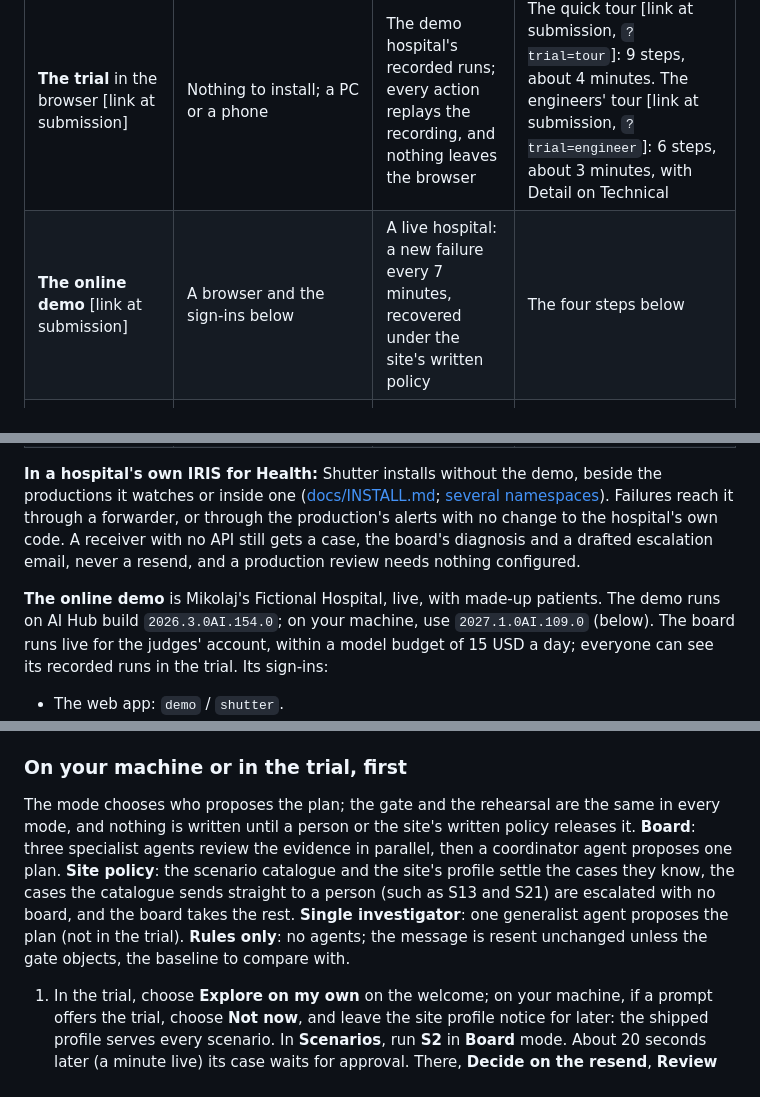
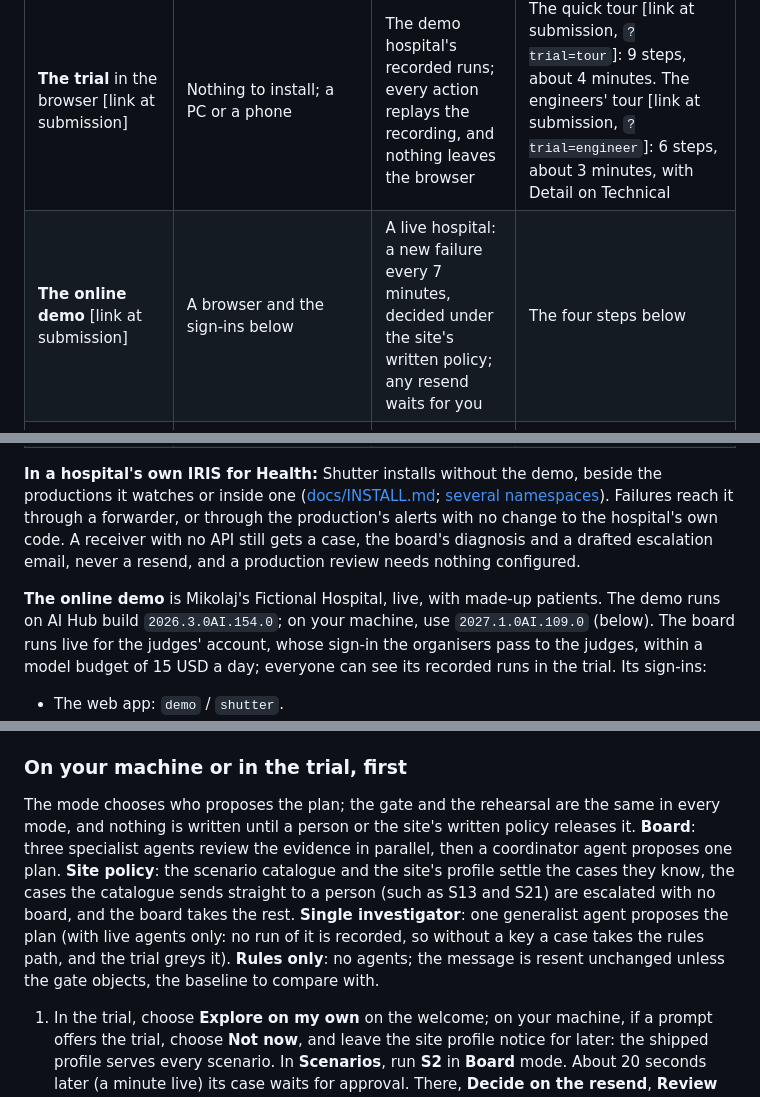
Before and after one commit to MxSalata/shutter, a Markdown page: README.md, 3 parts joined by grey strips. Drawn GitHub-style.

```diff
--- a/README.md
+++ b/README.md
@@ -71,13 +71,13 @@ The three specialists (conformance, encounter and impact) and the coordinator ar
 | Way to try it | You need | What you see | Time |
 | --- | --- | --- | --- |
 | **The trial** in the browser [link at submission] | Nothing to install; a PC or a phone | The demo hospital's recorded runs; every action replays the recording, and nothing leaves the browser | The quick tour [link at submission, `?trial=tour`]: 9 steps, about 4 minutes. The engineers' tour [link at submission, `?trial=engineer`]: 6 steps, about 3 minutes, with Detail on Technical |
-| **The online demo** [link at submission] | A browser and the sign-ins below | A live hospital: a new failure every 7 minutes, recovered under the site's written policy | The four steps below |
+| **The online demo** [link at submission] | A browser and the sign-ins below | A live hospital: a new failure every 7 minutes, decided under the site's written policy; any resend waits for you | The four steps below |
 | **The replay edition** on your machine, `./install.sh --replay` | Docker; no key, no Early Access file | Your own instance, the board replaying its recorded live runs at no cost | Healthy in 2 to 8 min once the 6 GB public image is pulled |
 | **The AI Hub edition** on your machine, `./install.sh --image-file ...` | Docker and the build 109 file from the Early Access portal; `ANTHROPIC_API_KEY` for live agents | Your own instance, with live agents or, without a key, their recorded runs | Healthy in 3 to 15 min on build 109 ([receipt](https://github.com/MxSalata/shutter/blob/main/docs/readme/receipt-109.md)) |
 
 **In a hospital's own IRIS for Health:** Shutter installs without the demo, beside the productions it watches or inside one ([docs/INSTALL.md](https://github.com/MxSalata/shutter/blob/main/docs/INSTALL.md); [several namespaces](https://github.com/MxSalata/shutter/blob/main/docs/INSTALL.md#9-onboarding-several-namespaces)). Failures reach it through a forwarder, or through the production's alerts with no change to the hospital's own code. A receiver with no API still gets a case, the board's diagnosis and a drafted escalation email, never a resend, and a production review needs nothing configured.
 
-**The online demo** is Mikolaj's Fictional Hospital, live, with made-up patients. The demo runs on AI Hub build `2026.3.0AI.154.0`; on your machine, use `2027.1.0AI.109.0` (below). The board runs live for the judges' account, within a model budget of 15 USD a day; everyone can see its recorded runs in the trial. Its sign-ins:
+**The online demo** is Mikolaj's Fictional Hospital, live, with made-up patients. The demo runs on AI Hub build `2026.3.0AI.154.0`; on your machine, use `2027.1.0AI.109.0` (below). The board runs live for the judges' account, whose sign-in the organisers pass to the judges, within a model budget of 15 USD a day; everyone can see its recorded runs in the trial. Its sign-ins:
 
 - The web app: `demo` / `shutter`.
 - The Management Portal's Visual Trace, read only, as `demo-trace` / `Shutter-Demo-IRIS-Portal`: the portal's address (`/csp/`) first asks you to sign in with GitHub or an emailed one-time code, then signs you in as that user.
@@ -110,7 +110,7 @@ Shutter is ready after 3 min 21 s:
 
 ### On your machine or in the trial, first
 
-The mode chooses who proposes the plan; the gate and the rehearsal are the same in every mode, and nothing is written until a person or the site's written policy releases it. **Board**: three specialist agents review the evidence in parallel, then a coordinator agent proposes one plan. **Site policy**: the scenario catalogue and the site's profile settle the cases they know, the cases the catalogue sends straight to a person (such as S13 and S21) are escalated with no board, and the board takes the rest. **Single investigator**: one generalist agent proposes the plan (not in the trial). **Rules only**: no agents; the message is resent unchanged unless the gate objects, the baseline to compare with.
+The mode chooses who proposes the plan; the gate and the rehearsal are the same in every mode, and nothing is written until a person or the site's written policy releases it. **Board**: three specialist agents review the evidence in parallel, then a coordinator agent proposes one plan. **Site policy**: the scenario catalogue and the site's profile settle the cases they know, the cases the catalogue sends straight to a person (such as S13 and S21) are escalated with no board, and the board takes the rest. **Single investigator**: one generalist agent proposes the plan (with live agents only: no run of it is recorded, so without a key a case takes the rules path, and the trial greys it). **Rules only**: no agents; the message is resent unchanged unless the gate objects, the baseline to compare with.
 
 1. In the trial, choose **Explore on my own** on the welcome; on your machine, if a prompt offers the trial, choose **Not now**, and leave the site profile notice for later: the shipped profile serves every scenario. In **Scenarios**, run **S2** in **Board** mode. About 20 seconds later (a minute live) its case waits for approval. There, **Decide on the resend**, **Review the plan and decide**, **Approve plan**, **Approve this plan**: one conditional write, then "Verified".
 2. Run **S8** in **Rules only** and approve (in the trial its recorded case is already approved and written): WARD-B overwrites the bed manager's WARD-C. In **Board** it escalates, writing nothing. The case page sets the two side by side. In the trial, **In IRIS: Message trace** on C-000008 opens a recorded screenshot.
```
Also changed, not shown: other parts of README.md (+4 -4 lines), docs/readme/scenarios.md (+1 -1 lines), docs/readme/images/s8-plain.png, 1 other file.
